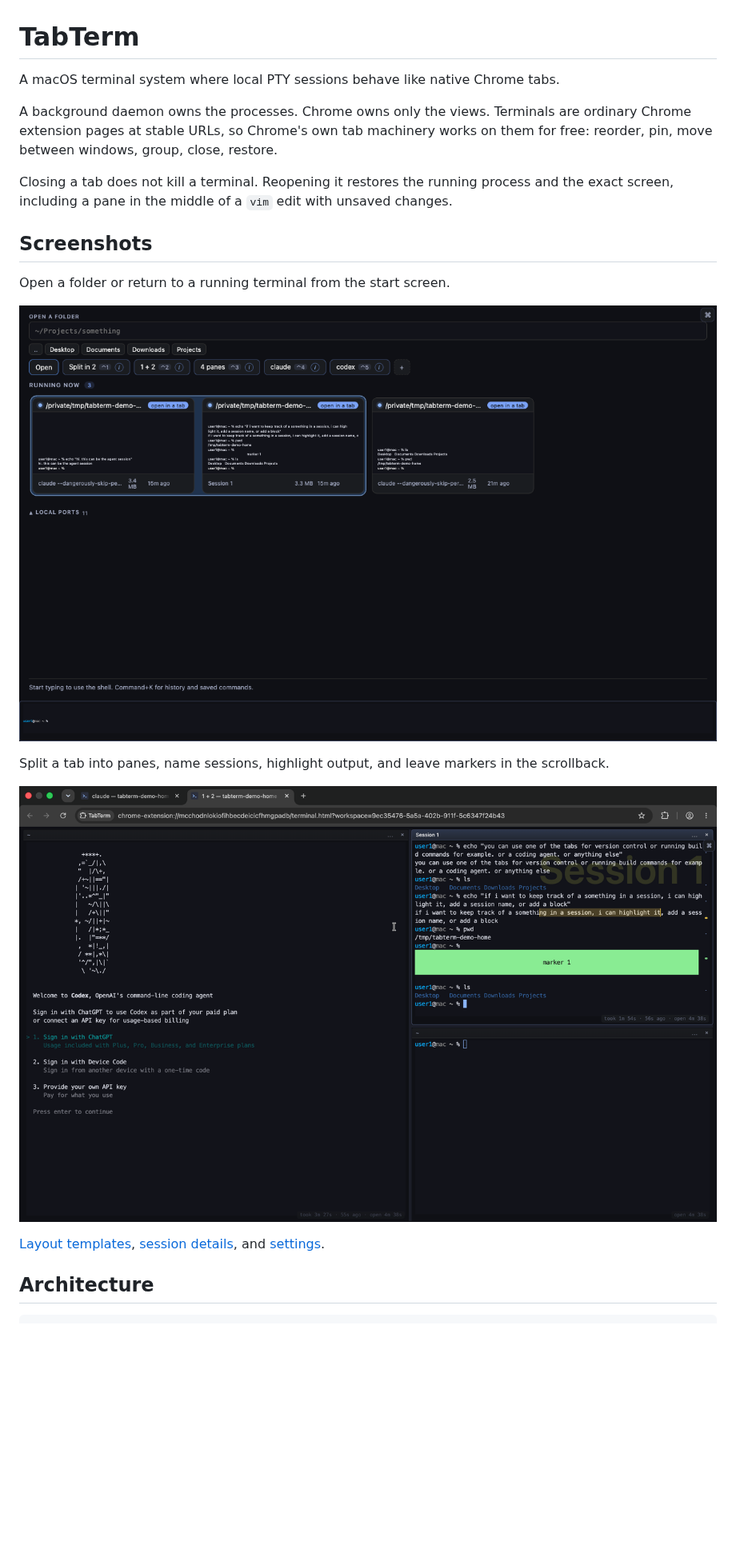
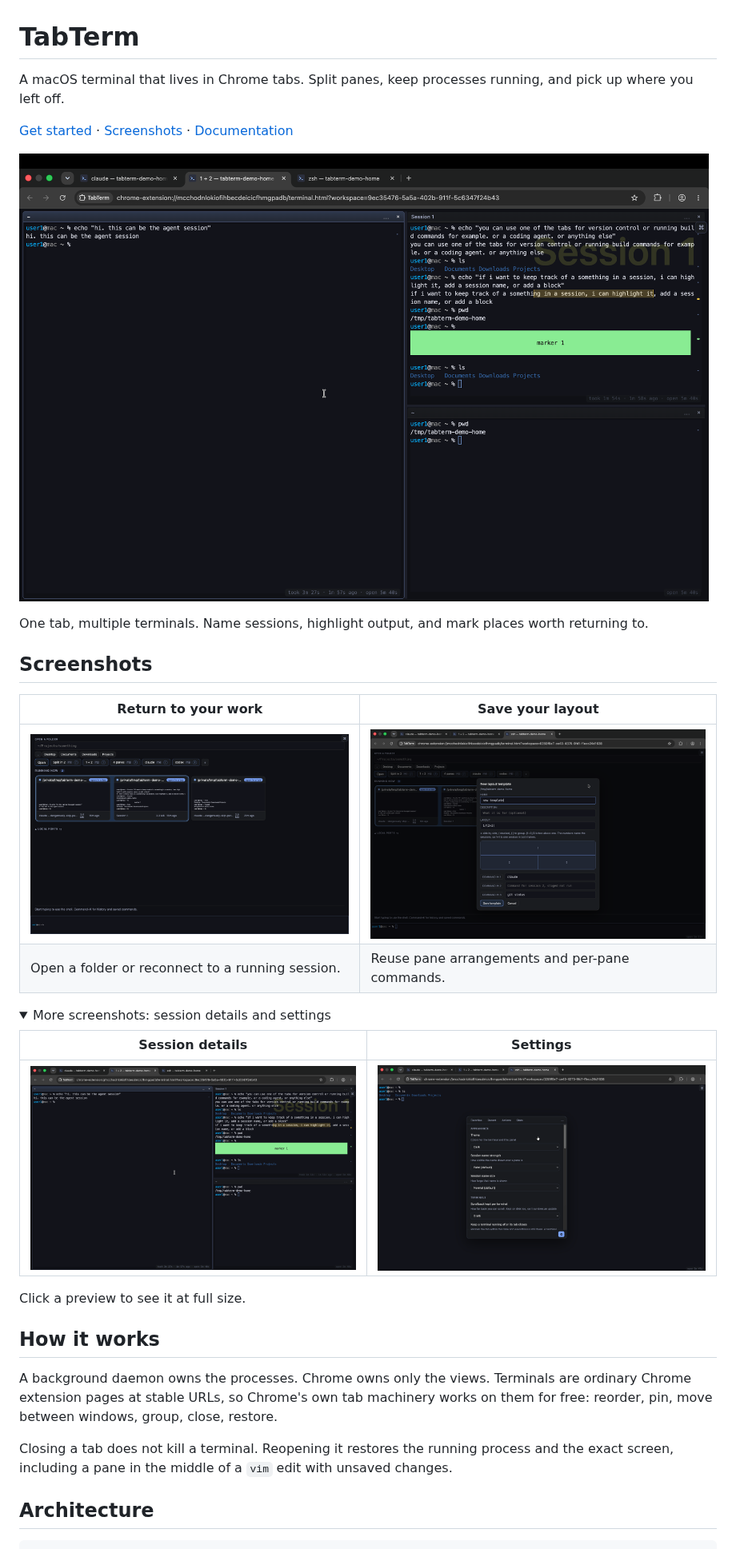
Before and after one commit to halvis82/TabTerm, a Markdown page: README.md, the part around the change. Shown at 80% size. Drawn GitHub-style; pictures changed too: docs/images/workspace.png (added); folded sections open; blank space fills up the shorter version.

Commit message:
docs(docs): lead readme with workspace previews
Show the workspace before technical details, with compact previews and an\nexpandable gallery for the remaining screenshots.

```diff
--- a/README.md
+++ b/README.md
@@ -1,6 +1,33 @@
 # TabTerm
 
-A macOS terminal system where local PTY sessions behave like native Chrome tabs.
+A macOS terminal that lives in Chrome tabs. Split panes, keep processes running, and pick up where
+you left off.
+
+[Get started](#setup) · [Screenshots](#screenshots) · [Documentation](#documentation)
+
+![Three TabTerm terminal panes with a named session, highlighted output, and a scrollback marker](docs/images/workspace.png)
+
+One tab, multiple terminals. Name sessions, highlight output, and mark places worth returning to.
+
+## Screenshots
+
+| Return to your work | Save your layout |
+|---|---|
+| [![Start screen with running sessions grouped by tab](docs/images/1-start-screen.png)](docs/images/1-start-screen.png) | [![Layout template editor with a three-pane preview](docs/images/3-layout-templates.png)](docs/images/3-layout-templates.png) |
+| Open a folder or reconnect to a running session. | Reuse pane arrangements and per-pane commands. |
+
+<details>
+<summary>More screenshots: session details and settings</summary>
+
+| Session details | Settings |
+|---|---|
+| [![Session detail panel](docs/images/4-session-detail.png)](docs/images/4-session-detail.png) | [![Terminal appearance and scrollback settings](docs/images/5-settings.png)](docs/images/5-settings.png) |
+
+</details>
+
+Click a preview to see it at full size.
+
+## How it works
 
 A background daemon owns the processes. Chrome owns only the views. Terminals are ordinary Chrome
 extension pages at stable URLs, so Chrome's own tab machinery works on them for free: reorder, pin,
@@ -8,20 +35,6 @@ move between windows, group, close, restore.
 
 Closing a tab does not kill a terminal. Reopening it restores the running process and the exact
 screen, including a pane in the middle of a `vim` edit with unsaved changes.
-
-## Screenshots
-
-Open a folder or return to a running terminal from the start screen.
-
-![TabTerm start screen with running sessions](docs/images/1-start-screen.png)
-
-Split a tab into panes, name sessions, highlight output, and leave markers in the scrollback.
-
-![TabTerm split panes with a session name, highlight, and marker](docs/images/2-panes-and-markers.png)
-
-[Layout templates](docs/images/3-layout-templates.png),
-[session details](docs/images/4-session-detail.png), and
-[settings](docs/images/5-settings.png).
 
 ## Architecture
 
```
